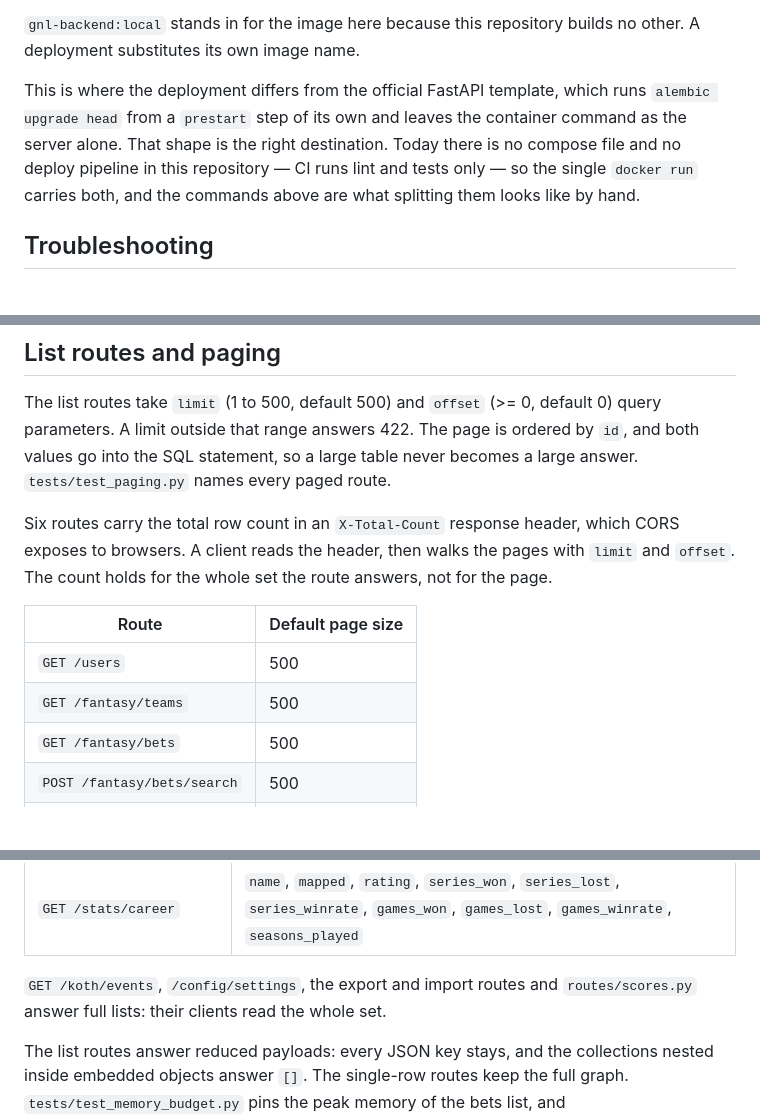
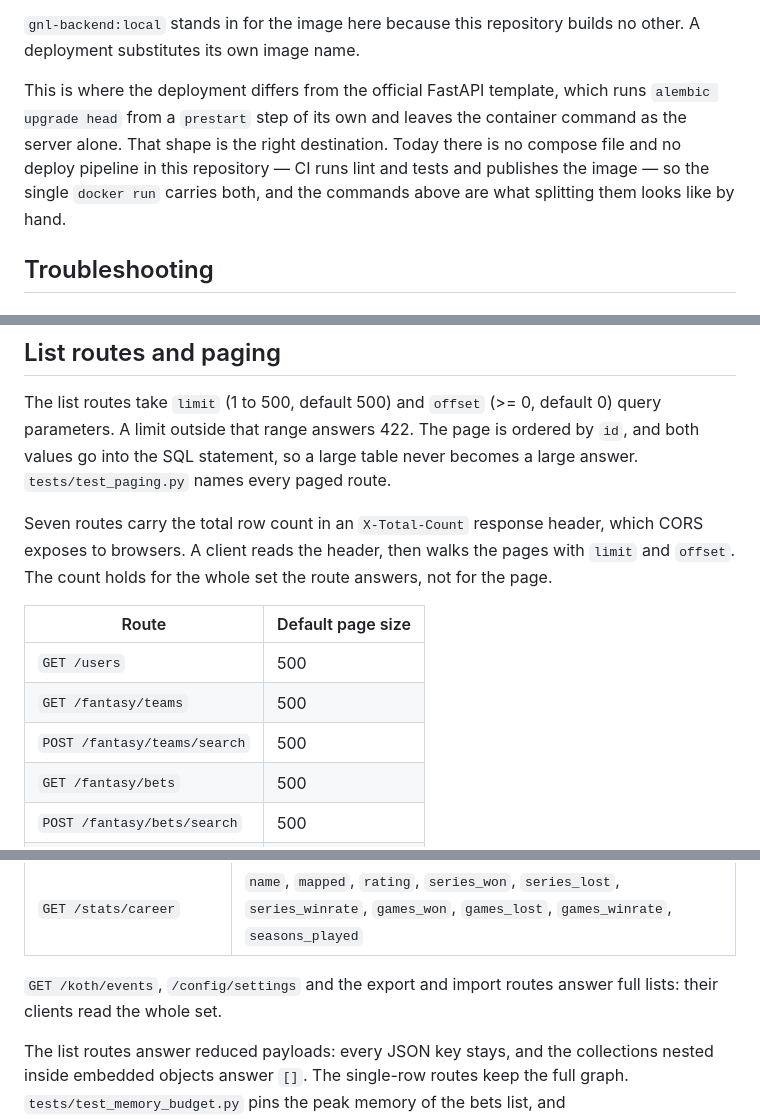
Before and after one commit to Warcraft-Gym/wc3-gym-backend, a Markdown page: README.md, 3 parts joined by grey strips. GitHub-like rendering; blank space fills up the shorter version.

```diff
--- a/README.md
+++ b/README.md
@@ -224,7 +230,7 @@ Both commands need the network that reaches MySQL, and both need `DB_URL` in the
 
 `gnl-backend:local` stands in for the image here because this repository builds no other. A deployment substitutes its own image name.
 
-This is where the deployment differs from the official FastAPI template, which runs `alembic upgrade head` from a `prestart` step of its own and leaves the container command as the server alone. That shape is the right destination. Today there is no compose file and no deploy pipeline in this repository — CI runs lint and tests only — so the single `docker run` carries both, and the commands above are what splitting them looks like by hand.
+This is where the deployment differs from the official FastAPI template, which runs `alembic upgrade head` from a `prestart` step of its own and leaves the container command as the server alone. That shape is the right destination. Today there is no compose file and no deploy pipeline in this repository — CI runs lint and tests and publishes the image — so the single `docker run` carries both, and the commands above are what splitting them looks like by hand.
 
 ## Troubleshooting
 
@@ -308,12 +318,13 @@ migrations as well. See `tests/conftest.py` for the design rules.
 
 The list routes take `limit` (1 to 500, default 500) and `offset` (>= 0, default 0) query parameters. A limit outside that range answers 422. The page is ordered by `id`, and both values go into the SQL statement, so a large table never becomes a large answer. `tests/test_paging.py` names every paged route.
 
-Six routes carry the total row count in an `X-Total-Count` response header, which CORS exposes to browsers. A client reads the header, then walks the pages with `limit` and `offset`. The count holds for the whole set the route answers, not for the page.
+Seven routes carry the total row count in an `X-Total-Count` response header, which CORS exposes to browsers. A client reads the header, then walks the pages with `limit` and `offset`. The count holds for the whole set the route answers, not for the page.
 
 | Route | Default page size |
 | --- | --- |
 | `GET /users` | 500 |
 | `GET /fantasy/teams` | 500 |
+| `POST /fantasy/teams/search` | 500 |
 | `GET /fantasy/bets` | 500 |
 | `POST /fantasy/bets/search` | 500 |
 | `GET /player-series` | 500 |
@@ -329,6 +340,6 @@ Three routes also take `sort` and `order`, both optional. `sort` names one field
 | `GET /player-series` | `date_time`, `week`, `id` |
 | `GET /stats/career` | `name`, `mapped`, `rating`, `series_won`, `series_lost`, `series_winrate`, `games_won`, `games_lost`, `games_winrate`, `seasons_played` |
 
-`GET /koth/events`, `/config/settings`, the export and import routes and `routes/scores.py` answer full lists: their clients read the whole set.
+`GET /koth/events`, `/config/settings` and the export and import routes answer full lists: their clients read the whole set.
 
 The list routes answer reduced payloads: every JSON key stays, and the collections nested inside embedded objects answer `[]`. The single-row routes keep the full graph. `tests/test_memory_budget.py` pins the peak memory of the bets list, and `tests/test_query_budget.py` pins the statement counts of the list queries.
```
Also changed, not shown: other parts of README.md (+17 -7 lines).
